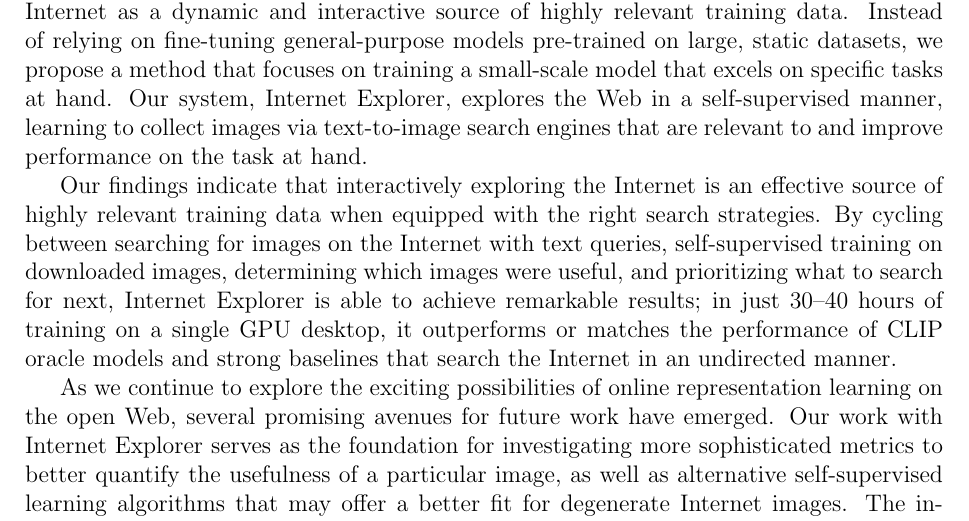
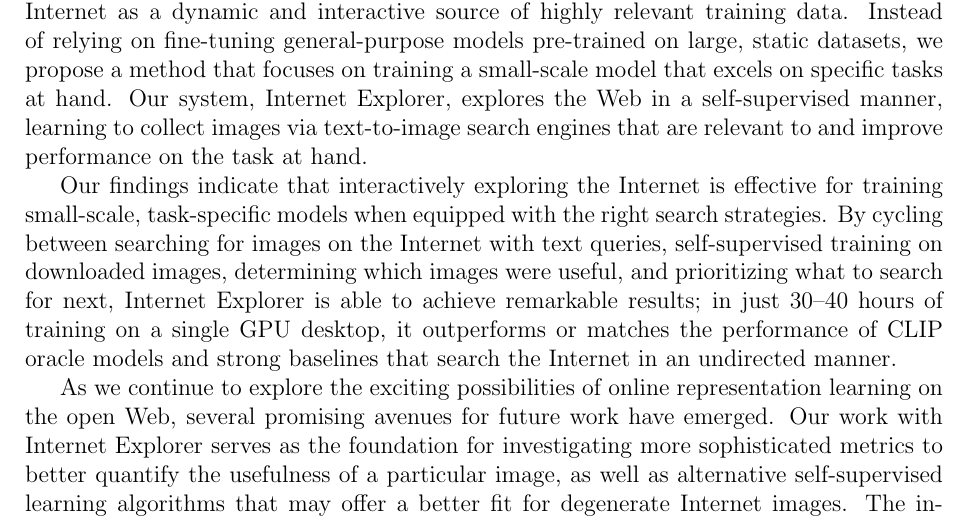
Before and after one commit to ellisbrown/cmu-masters-thesis, a LaTeX thesis (thesis.tex, which reads sections/conclusions.tex): part of page 45 of 50, cut so that both start at the same text. Compiled offline with pdfLaTeX.

Commit message:
update conclusion

```diff
--- a/sections/conclusions.tex
+++ b/sections/conclusions.tex
@@ -27,7 +27,7 @@
 We propose a novel paradigm for training machine learning models that leverages the Internet as a dynamic and interactive source of highly relevant training data. Instead of relying on fine-tuning general-purpose models pre-trained on large, static datasets, we propose a method that focuses on training a small-scale model that excels on specific tasks at hand. Our system, Internet Explorer, explores the Web in a self-supervised manner, learning to collect images via text-to-image search engines that are relevant to and improve performance on the task at hand.
 % We show that Internet Explorer can match or even surpass the performance of compute-intensive oracle models such as CLIP, which rely on static datasets. Furthermore, our approach outperforms strong baselines that search the Internet in an undirected manner, showcasing the effectiveness of the nearest-neighbors curiosity reward and text similarity in optimizing the training process.
 
-Our findings indicate that interactively exploring the Internet is an effective source of highly relevant training data when equipped with the right search strategies.
+Our findings indicate that interactively exploring the Internet is effective for training small-scale, task-specific models when equipped with the right search strategies.
 By cycling between searching for images on the Internet with text queries, self-supervised training on downloaded images, determining which images were useful, and prioritizing what to search for next, Internet Explorer is able to achieve remarkable results; in just 30--40 hours of training on a single GPU desktop, it outperforms or matches the performance of CLIP oracle models and strong baselines that search the Internet in an undirected manner.
 
 As we continue to explore the exciting possibilities of online representation learning on the open Web, several promising avenues for future work have emerged. Our work with Internet Explorer serves as the foundation for investigating more sophisticated metrics to better quantify the usefulness of a particular image, as well as alternative self-supervised learning algorithms that may offer a better fit for degenerate Internet images. The incorporation of Internet videos as a richer source of data, scaling to larger and more diverse datasets like ImageNet, and applying our approach to more challenging visual tasks, videos, and robotics, are just a few of the directions that can be explored. Furthermore, the possibility of fine-tuning vision-language models such as CLIP online using captions and search terms could lead to even more effective and adaptive models, further unlocking the potential of actively leveraging Internet for learning representations.
```
